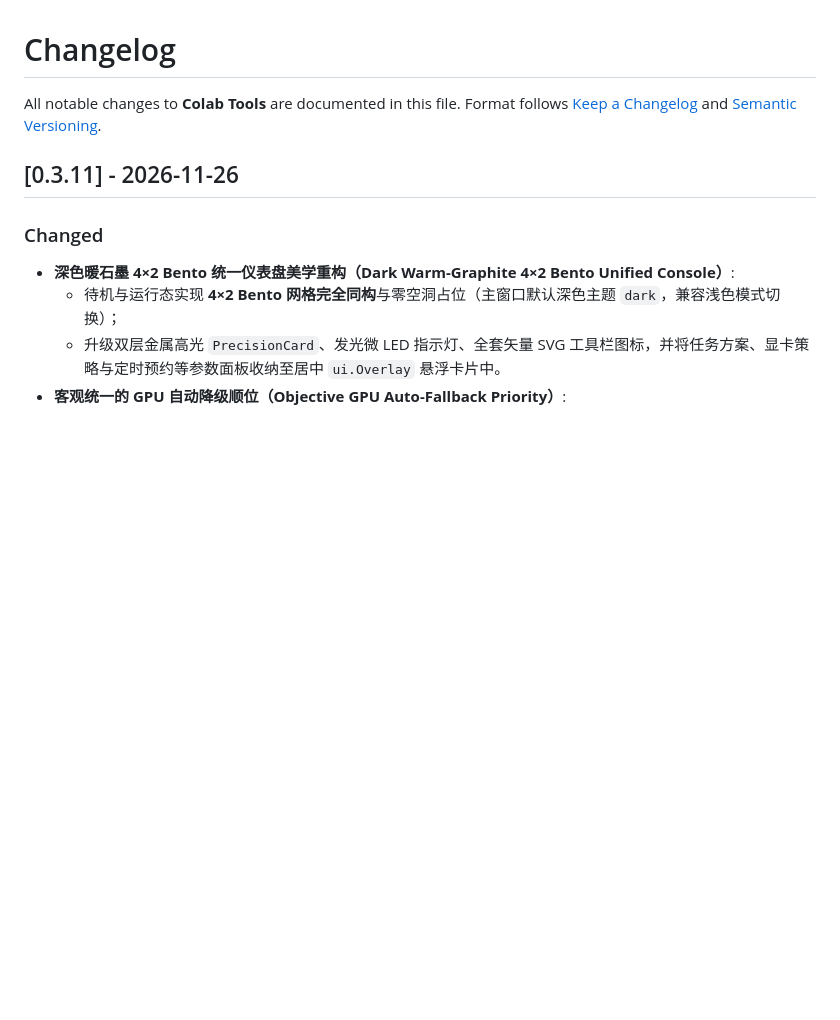
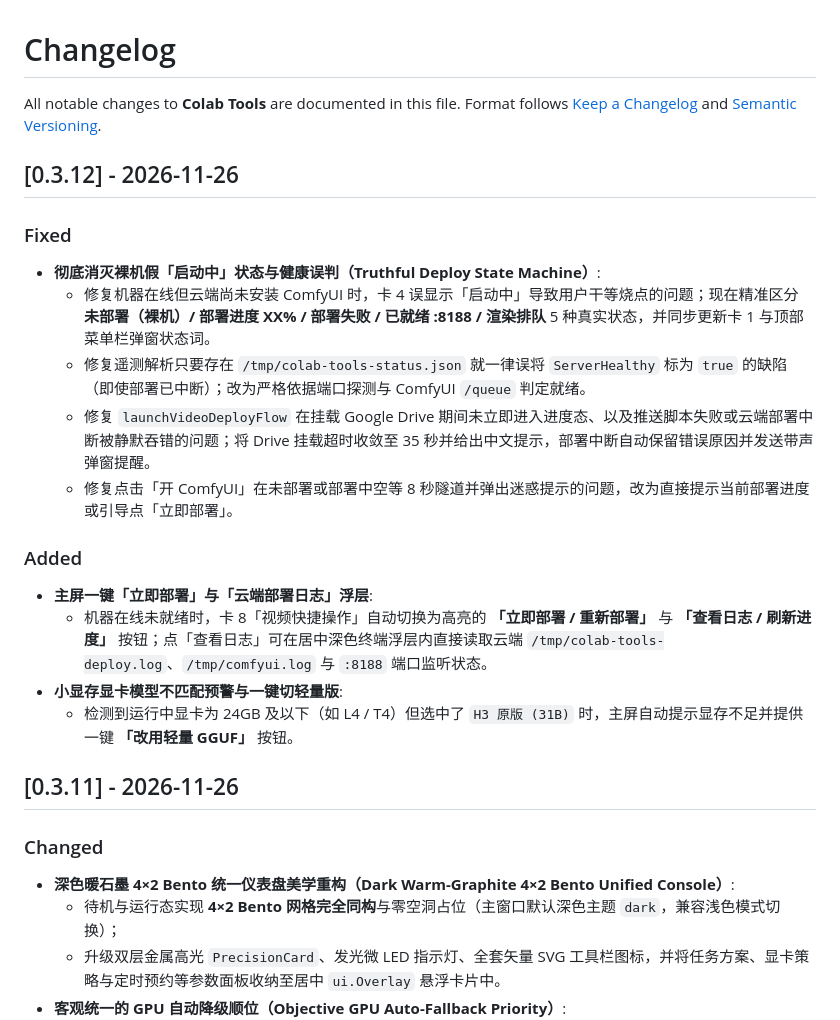
Before and after one commit to LJMStark/Colab-Tools, a Markdown page: CHANGELOG.md, the part around the change. Rendered like a GitHub page; blank space fills up the shorter version.

Commit message:
fix(deploy): show truthful bare/deploying/failed states, live log viewer, and L4 VRAM guard (v0.3.12)

```diff
--- a/CHANGELOG.md
+++ b/CHANGELOG.md
@@ -2,6 +2,21 @@
 
 All notable changes to **Colab Tools** are documented in this file.
 Format follows [Keep a Changelog](https://keepachangelog.com/en/1.1.0/) and [Semantic Versioning](https://semver.org/).
+
+## [0.3.12] - 2026-11-26
+
+### Fixed
+- **彻底消灭裸机假「启动中」状态与健康误判（Truthful Deploy State Machine）**:
+  - 修复机器在线但云端尚未安装 ComfyUI 时，卡 4 误显示「启动中」导致用户干等烧点的问题；现在精准区分 **未部署（裸机）/ 部署进度 XX% / 部署失败 / 已就绪 :8188 / 渲染排队** 5 种真实状态，并同步更新卡 1 与顶部菜单栏弹窗状态词。
+  - 修复遥测解析只要存在 `/tmp/colab-tools-status.json` 就一律误将 `ServerHealthy` 标为 `true` 的缺陷（即使部署已中断）；改为严格依据端口探测与 ComfyUI `/queue` 判定就绪。
+  - 修复 `launchVideoDeployFlow` 在挂载 Google Drive 期间未立即进入进度态、以及推送脚本失败或云端部署中断被静默吞错的问题；将 Drive 挂载超时收敛至 35 秒并给出中文提示，部署中断自动保留错误原因并发送带声弹窗提醒。
+  - 修复点击「开 ComfyUI」在未部署或部署中空等 8 秒隧道并弹出迷惑提示的问题，改为直接提示当前部署进度或引导点「立即部署」。
+
+### Added
+- **主屏一键「立即部署」与「云端部署日志」浮层**:
+  - 机器在线未就绪时，卡 8「视频快捷操作」自动切换为高亮的 **「立即部署 / 重新部署」** 与 **「查看日志 / 刷新进度」** 按钮；点「查看日志」可在居中深色终端浮层内直接读取云端 `/tmp/colab-tools-deploy.log`、`/tmp/comfyui.log` 与 `:8188` 端口监听状态。
+- **小显存显卡模型不匹配预警与一键切轻量版**:
+  - 检测到运行中显卡为 24GB 及以下（如 L4 / T4）但选中了 `H3 原版 (31B)` 时，主屏自动提示显存不足并提供一键 **「改用轻量 GGUF」** 按钮。
 
 ## [0.3.11] - 2026-11-26
 
```
Also changed, not shown: README.md (+2 -2 lines), README.zh-CN.md (+2 -2 lines), docs/images/preview-dashboard.png, docs/images/preview-deploy-h3.png, docs/images/preview-main-status.png, docs/images/preview-multi-account.png, docs/images/preview-settings-integrations.png, docs/images/preview-settings-queue.png, 9 other files.
